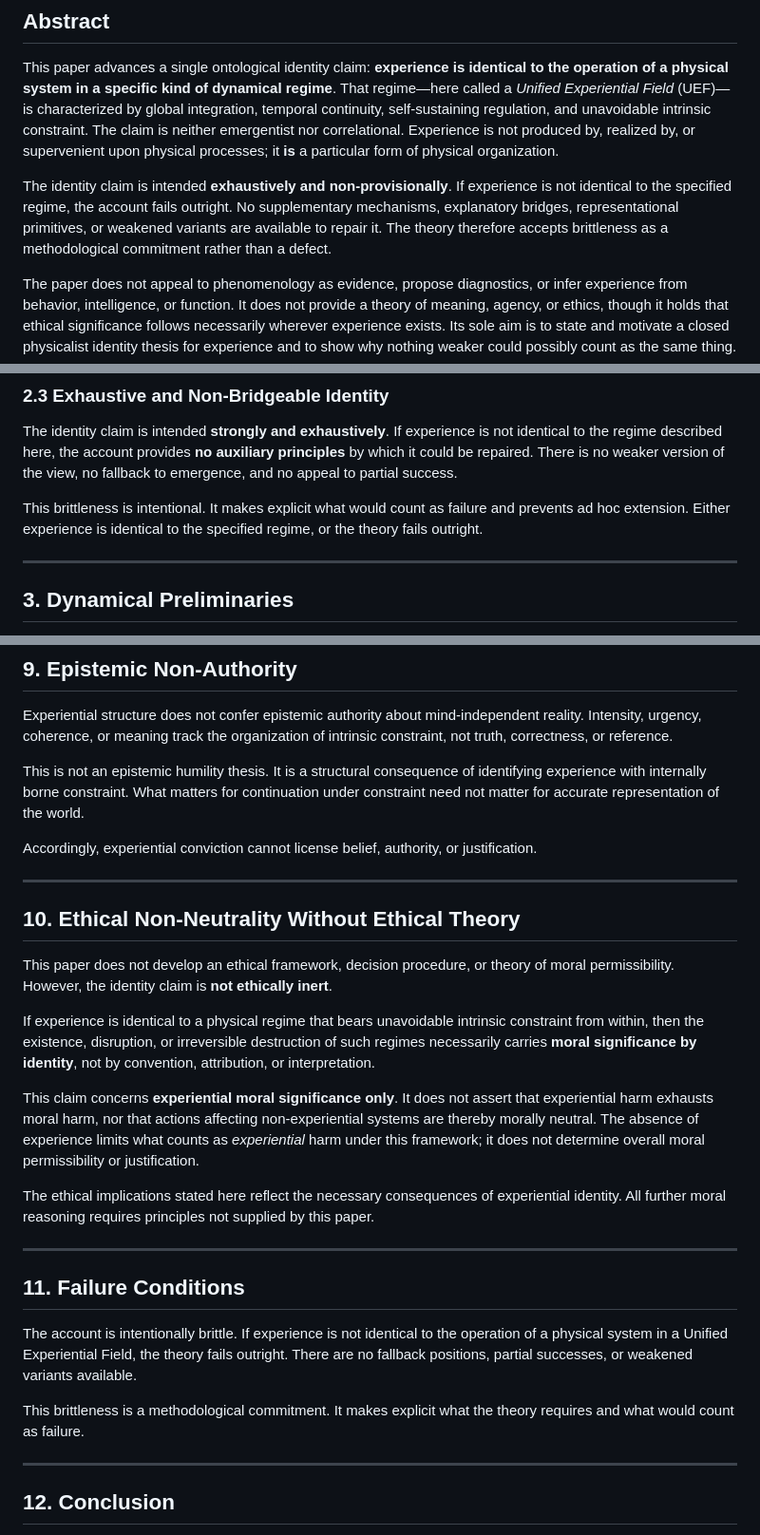
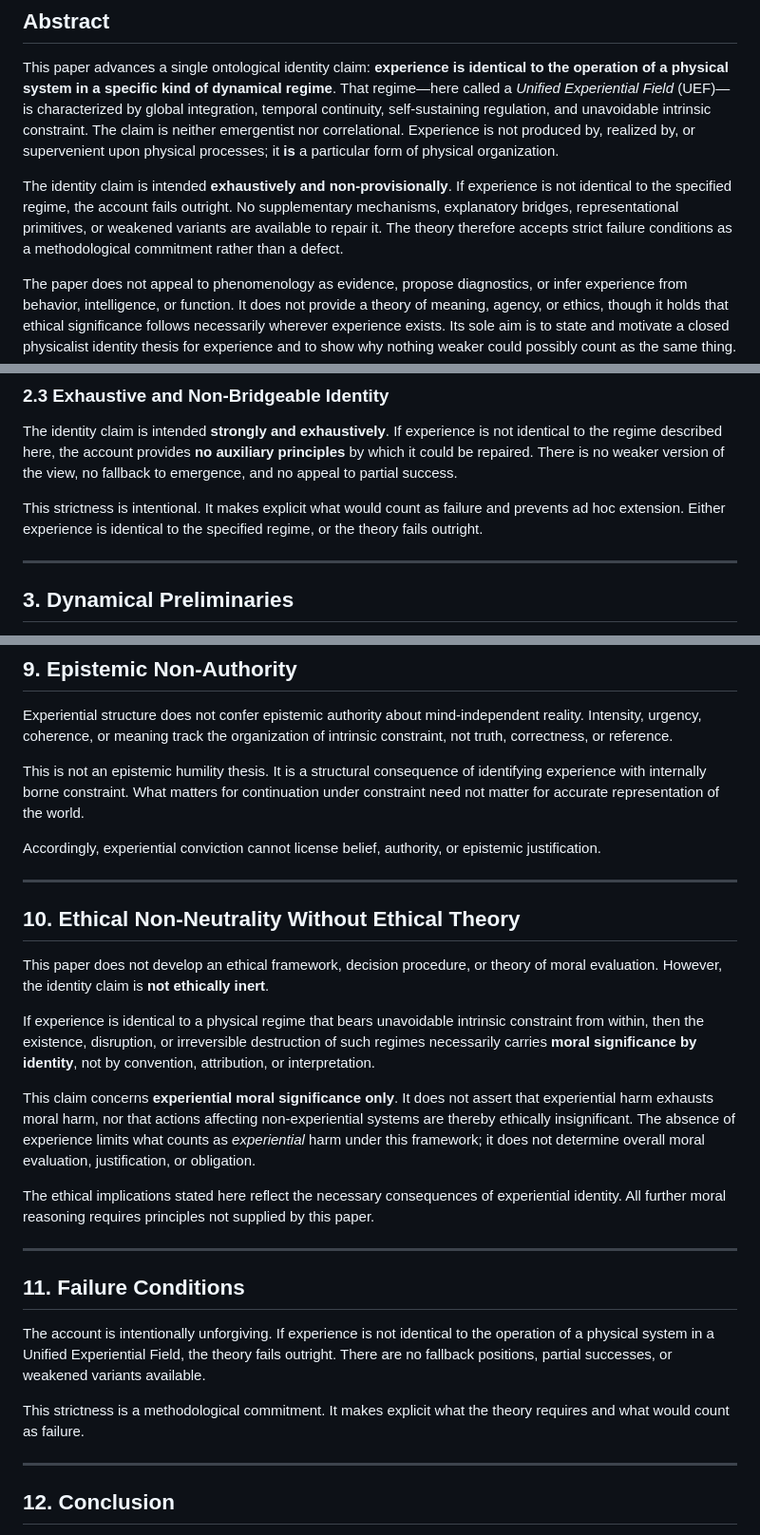
Before and after one commit to mlehotay/ier, a Markdown page: IER-paper/IER-paper.md, 3 parts joined by grey strips. Shown at 95% size. Drawn GitHub-style.

Commit message:
cleanup IER-paper

```diff
--- a/IER-paper/IER-paper.md
+++ b/IER-paper/IER-paper.md
@@ -12,7 +12,7 @@
 
 This paper advances a single ontological identity claim: **experience is identical to the operation of a physical system in a specific kind of dynamical regime**. That regime—here called a *Unified Experiential Field* (UEF)—is characterized by global integration, temporal continuity, self-sustaining regulation, and unavoidable intrinsic constraint. The claim is neither emergentist nor correlational. Experience is not produced by, realized by, or supervenient upon physical processes; it **is** a particular form of physical organization.
 
-The identity claim is intended **exhaustively and non-provisionally**. If experience is not identical to the specified regime, the account fails outright. No supplementary mechanisms, explanatory bridges, representational primitives, or weakened variants are available to repair it. The theory therefore accepts brittleness as a methodological commitment rather than a defect.
+The identity claim is intended **exhaustively and non-provisionally**. If experience is not identical to the specified regime, the account fails outright. No supplementary mechanisms, explanatory bridges, representational primitives, or weakened variants are available to repair it. The theory therefore accepts strict failure conditions as a methodological commitment rather than a defect.
 
 The paper does not appeal to phenomenology as evidence, propose diagnostics, or infer experience from behavior, intelligence, or function. It does not provide a theory of meaning, agency, or ethics, though it holds that ethical significance follows necessarily wherever experience exists. Its sole aim is to state and motivate a closed physicalist identity thesis for experience and to show why nothing weaker could possibly count as the same thing.
 
@@ -56,7 +56,7 @@ Accordingly, a complete physical description of the relevant regime leaves no fu
 
 The identity claim is intended **strongly and exhaustively**. If experience is not identical to the regime described here, the account provides **no auxiliary principles** by which it could be repaired. There is no weaker version of the view, no fallback to emergence, and no appeal to partial success.
 
-This brittleness is intentional. It makes explicit what would count as failure and prevents ad hoc extension. Either experience is identical to the specified regime, or the theory fails outright.
+This strictness is intentional. It makes explicit what would count as failure and prevents ad hoc extension. Either experience is identical to the specified regime, or the theory fails outright.
 
 ---
 
@@ -151,17 +151,17 @@ Experiential structure does not confer epistemic authority about mind-independen
 
 This is not an epistemic humility thesis. It is a structural consequence of identifying experience with internally borne constraint. What matters for continuation under constraint need not matter for accurate representation of the world.
 
-Accordingly, experiential conviction cannot license belief, authority, or justification.
+Accordingly, experiential conviction cannot license belief, authority, or epistemic justification.
 
 ---
 
 ## **10. Ethical Non-Neutrality Without Ethical Theory**
 
-This paper does not develop an ethical framework, decision procedure, or theory of moral permissibility. However, the identity claim is **not ethically inert**.
+This paper does not develop an ethical framework, decision procedure, or theory of moral evaluation. However, the identity claim is **not ethically inert**.
 
 If experience is identical to a physical regime that bears unavoidable intrinsic constraint from within, then the existence, disruption, or irreversible destruction of such regimes necessarily carries **moral significance by identity**, not by convention, attribution, or interpretation.
 
-This claim concerns **experiential moral significance only**. It does not assert that experiential harm exhausts moral harm, nor that actions affecting non-experiential systems are thereby morally neutral. The absence of experience limits what counts as *experiential* harm under this framework; it does not determine overall moral permissibility or justification.
+This claim concerns **experiential moral significance only**. It does not assert that experiential harm exhausts moral harm, nor that actions affecting non-experiential systems are thereby ethically insignificant. The absence of experience limits what counts as *experiential* harm under this framework; it does not determine overall moral evaluation, justification, or obligation.
 
 The ethical implications stated here reflect the necessary consequences of experiential identity. All further moral reasoning requires principles not supplied by this paper.
 
@@ -169,9 +169,9 @@ The ethical implications stated here reflect the necessary consequences of exper
 
 ## **11. Failure Conditions**
 
-The account is intentionally brittle. If experience is not identical to the operation of a physical system in a Unified Experiential Field, the theory fails outright. There are no fallback positions, partial successes, or weakened variants available.
+The account is intentionally unforgiving. If experience is not identical to the operation of a physical system in a Unified Experiential Field, the theory fails outright. There are no fallback positions, partial successes, or weakened variants available.
 
-This brittleness is a methodological commitment. It makes explicit what the theory requires and what would count as failure.
+This strictness is a methodological commitment. It makes explicit what the theory requires and what would count as failure.
 
 ---
 
```
Also changed, not shown: other parts of IER-paper/IER-paper.md (+1 -1 lines).
